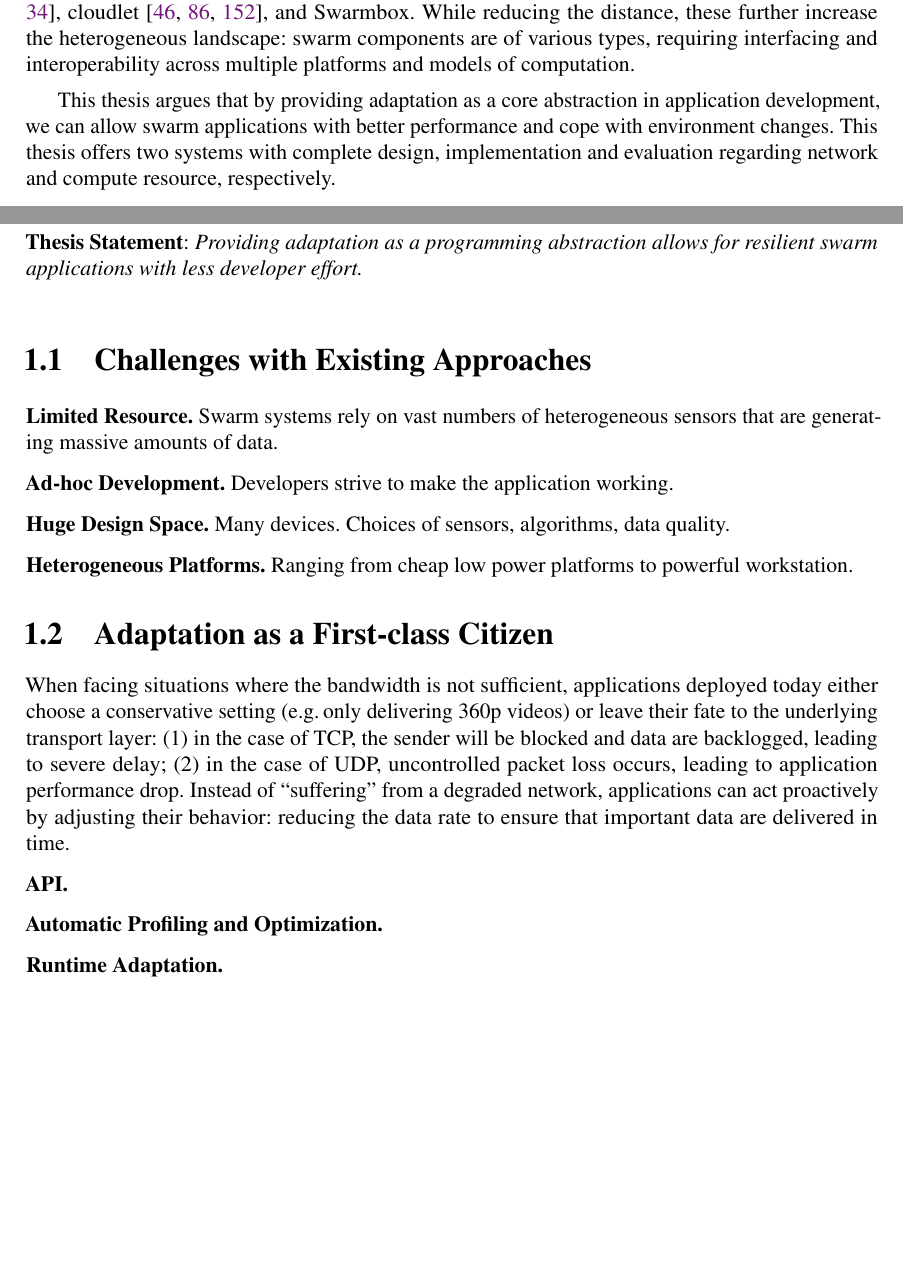
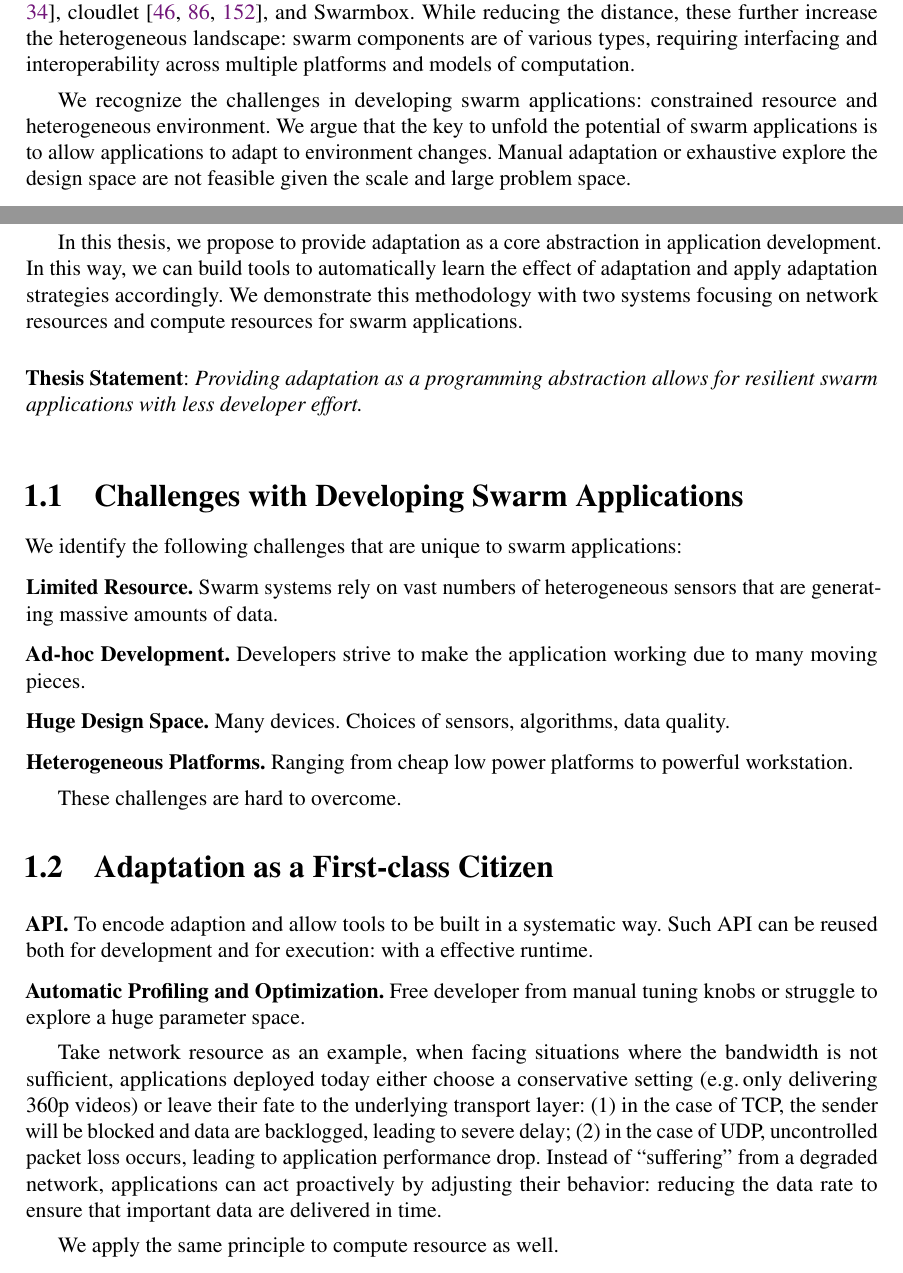
Before and after one commit to nebgnahz/thesis, a LaTeX thesis (thesis.tex, which reads intro.tex): two parts of pages 12 and 13 of 82, joined at a grey line, cut so that both start at the same text, the shorter picture padded with empty space. Compiled offline with pdfLaTeX.

Commit message:
some minor updates

```diff
--- a/intro.tex
+++ b/intro.tex
@@ -44,11 +44,17 @@ distance, these further increase the heterogeneous landscape: swarm components
 are of various types, requiring interfacing and interoperability across multiple
 platforms and models of computation.
 
-This thesis argues that by providing adaptation as a core abstraction in
-application development, we can allow swarm applications with better performance
-and cope with environment changes. This thesis offers two systems with complete
-design, implementation and evaluation regarding network and compute resource,
-respectively.
+We recognize the challenges in developing swarm applications: constrained
+resource and heterogeneous environment. We argue that the key to unfold the
+potential of swarm applications is to allow applications to adapt to environment
+changes. Manual adaptation or exhaustive explore the design space are not
+feasible given the scale and large problem space.
+
+In this thesis, we propose to provide adaptation as a core abstraction in
+application development. In this way, we can build tools to automatically learn
+the effect of adaptation and apply adaptation strategies accordingly. We
+demonstrate this methodology with two systems focusing on network resources and
+compute resources for swarm applications.
 
 \vspace{1em}
 
@@ -56,16 +62,18 @@ respectively.
   abstraction allows for resilient swarm applications with less developer
   effort.}
 
-
 \vspace{1em}
 
-\section{Challenges with Existing Approaches}
+\section{Challenges with Developing Swarm Applications}
 \label{sec:chall-with-exist}
+
+We identify the following challenges that are unique to swarm applications:
 
 \para{Limited Resource.} Swarm systems rely on vast numbers of heterogeneous
 sensors that are generating massive amounts of data.
 
-\para{Ad-hoc Development.} Developers strive to make the application working.
+\para{Ad-hoc Development.} Developers strive to make the application working due
+to many moving pieces.
 
 \para{Huge Design Space.} Many devices. Choices of sensors, algorithms, data
 quality.
@@ -73,23 +81,29 @@ quality.
 \para{Heterogeneous Platforms.} Ranging from cheap low power platforms to
 powerful workstation.
 
+These challenges are hard to overcome.
+
 \section{Adaptation as a First-class Citizen}
 \label{sec:adaptation}
 
-When facing situations where the bandwidth is not sufficient, applications
-deployed today either choose a conservative setting (e.g.\,only delivering 360p
-videos) or leave their fate to the underlying transport layer: (1) in the case
-of TCP, the sender will be blocked and data are backlogged, leading to severe
-delay; (2) in the case of UDP, uncontrolled packet loss occurs, leading to
-application performance drop. Instead of ``suffering'' from a degraded network,
-applications can act proactively by adjusting their behavior: reducing the data
-rate to ensure that important data are delivered in time.
+\para{API.} To encode adaption and allow tools to be built in a systematic way.
+Such API can be reused both for development and for execution: with a effective
+runtime.
 
-\para{API.}
+\para{Automatic Profiling and Optimization.} Free developer from manual tuning
+knobs or struggle to explore a huge parameter space.
 
-\para{Automatic Profiling and Optimization.}
+Take network resource as an example, when facing situations where the bandwidth
+is not sufficient, applications deployed today either choose a conservative
+setting (e.g.\,only delivering 360p videos) or leave their fate to the
+underlying transport layer: (1) in the case of TCP, the sender will be blocked
+and data are backlogged, leading to severe delay; (2) in the case of UDP,
+uncontrolled packet loss occurs, leading to application performance
+drop. Instead of ``suffering'' from a degraded network, applications can act
+proactively by adjusting their behavior: reducing the data rate to ensure that
+important data are delivered in time.
 
-\para{Runtime Adaptation.}
+We apply the same principle to compute resource as well.
 
 \section{Summary of Results}
 \label{sec:summary-results-1}
```
Also changed, not shown: acknowledgment.tex (+11 -8 lines), background/swarm.tex (+1 -1 lines), brt/bo.tex (+2 -2 lines), brt/motivation.tex (+3 -1 lines), intro.tex (53 more changed lines).
